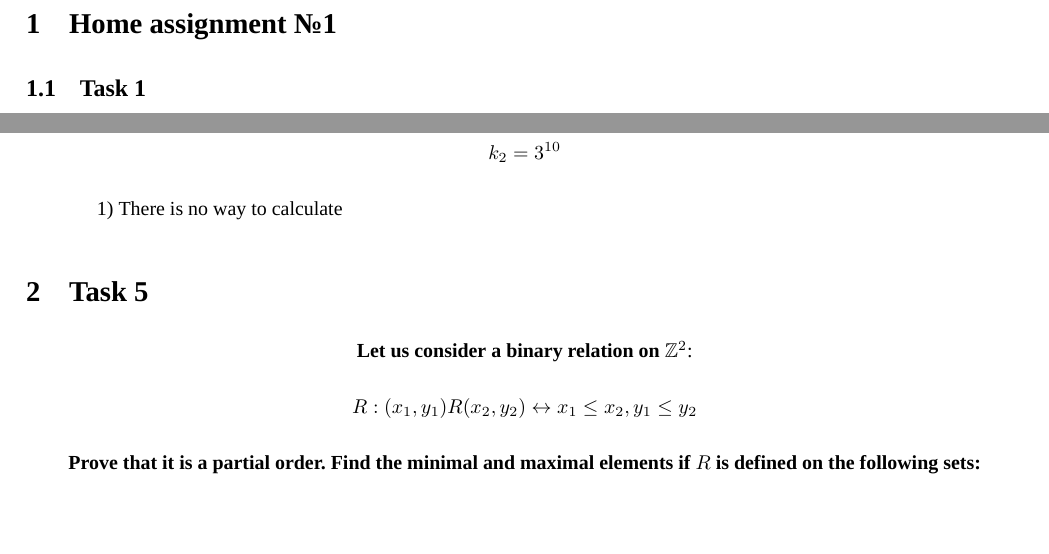
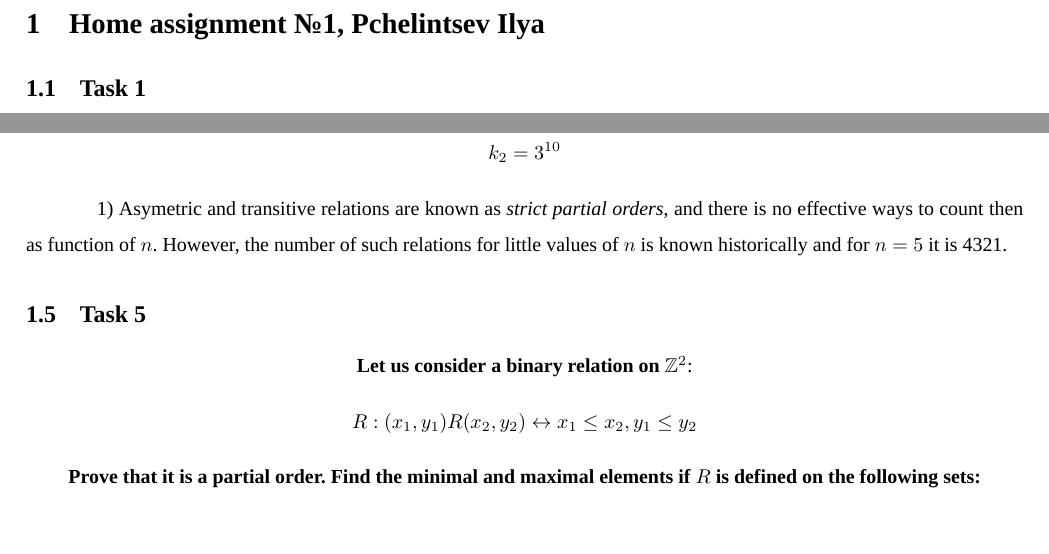
Before and after one commit to Chpel/Maga, a LaTeX document (OSDA TeX/OSDA.tex, which reads OSDA TeX/Sections/DZ1.tex): two parts of pages 1 and 3 of 4, joined at a grey line, cut at the place of the change. Compiled offline with XeLaTeX; a missing font is replaced by an installed copy or a similar font.

Commit message:
renaming

```diff
--- a/LASDA TeX/Sections/DZ1.tex
+++ b/OSDA TeX/Sections/DZ1.tex
@@ -1,4 +1,4 @@
-\section{Home assignment №1}
+\section{Home assignment №1, Pchelintsev Ilya}
 
 \subsection{Task 1}
 \begin{center}
@@ -92,9 +92,10 @@ It means that for every upper-diagonal element ($\frac{n^2-n}{2}=10$)  we have 3
 The answer is:
 \[ k_2=3^{10} \]
 
-1) There is no way to calculate
+1) Asymetric and transitive relations are known as \textit{strict partial orders}, and there is no effective ways to count then as function of $n$.
+However, the number of such relations for little values of $n$ is known historically and for $n=5$ it is 4321.
 
-\section{Task 5}
+\subsection{Task 5}
 
 \begin{center}
 \textbf{Let us consider a binary relation on $\mathbb{Z}^2$}:
```
Also changed, not shown: OSDA TeX/Commands.sty (renamed from LASDA TeX/Commands.sty), OSDA TeX/OSDA.tex (renamed from LASDA TeX/LASDA.tex), OSDA TeX/Packages.sty (renamed from LASDA TeX/Packages.sty), OSDA TeX/bibliography.bib (added), OSDA TeX/Sections/DZ1.tex (2 more changed lines).
